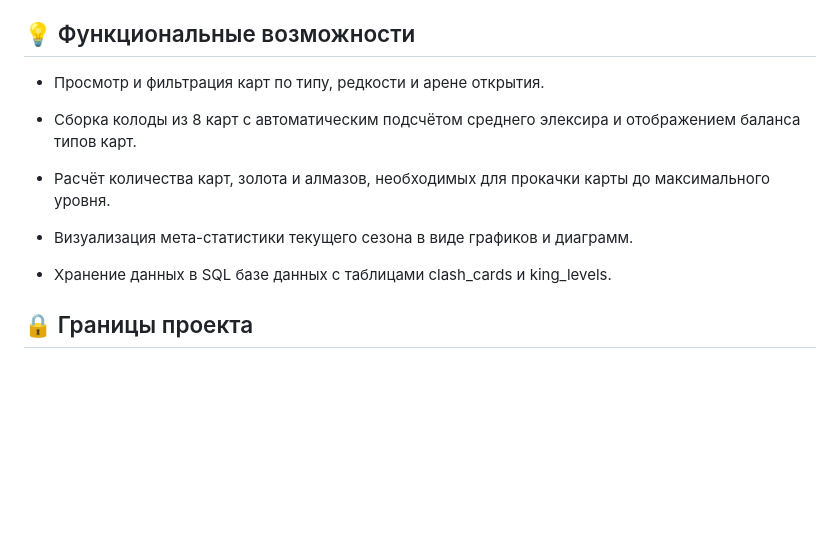
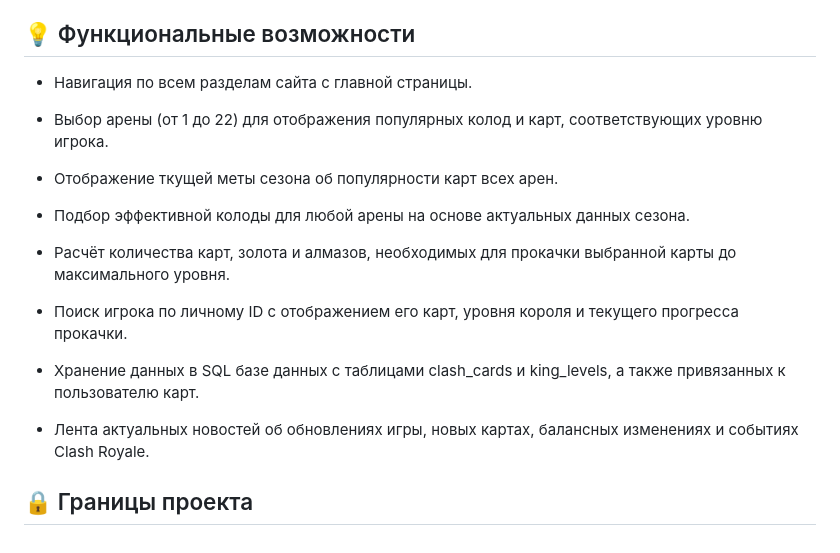
Before and after one commit to DenIPopov/RoyaleStats, a Markdown page: README.md, the part around the change. Drawn GitHub-style; blank space fills up the shorter version.

```diff
--- a/README.md
+++ b/README.md
@@ -63,16 +63,20 @@ __Задачи системы:__
 
 ## 💡 Функциональные возможности
 
-* Просмотр и фильтрация карт по типу, редкости и арене открытия.
+* Навигация по всем разделам сайта с главной страницы.
 
-* Сборка колоды из 8 карт с автоматическим подсчётом среднего элексира
-и отображением баланса типов карт.
+* Выбор арены (от 1 до 22) для отображения популярных колод и карт, соответствующих уровню игрока.
 
-* Расчёт количества карт, золота и алмазов, необходимых для прокачки
-карты до максимального уровня.
+* Отображение ткущей меты сезона об популярности карт всех арен.
 
-* Визуализация мета-статистики текущего сезона в виде графиков и диаграмм.
+* Подбор эффективной колоды для любой арены на основе актуальных данных сезона.
 
-* Хранение данных в SQL базе данных с таблицами clash_cards и king_levels.
+* Расчёт количества карт, золота и алмазов, необходимых для прокачки выбранной карты до максимального уровня.
+
+* Поиск игрока по личному ID с отображением его карт, уровня короля и текущего прогресса прокачки.
+
+* Хранение данных в SQL базе данных с таблицами clash_cards и king_levels, а также привязанных к пользователю карт.
+
+* Лента актуальных новостей об обновлениях игры, новых картах, балансных изменениях и событиях Clash Royale.
 
 ## 🔒 Границы проекта
```
